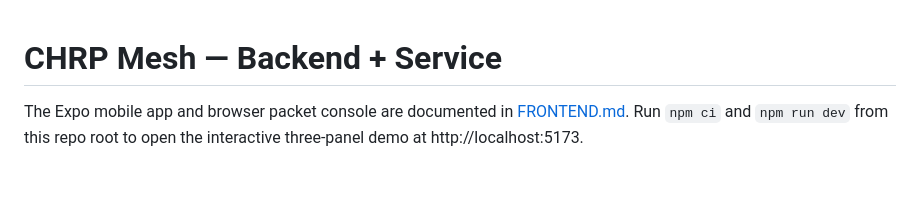
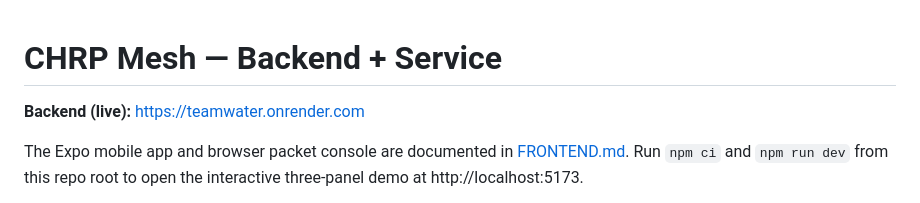
Before and after one commit to basith-md/TeamWater, a Markdown page: README.md, the part around the change. Drawn GitHub-style; blank space fills up the shorter version.

Commit message:
Add live backend URL to README
Backend is deployed and tested at https://teamwater.onrender.com

```diff
--- a/README.md
+++ b/README.md
@@ -1,4 +1,6 @@
 # CHRP Mesh — Backend + Service
+**Backend (live):** [https://teamwater.onrender.com](https://teamwater.onrender.com)
+
 
 The Expo mobile app and browser packet console are documented in [FRONTEND.md](FRONTEND.md). Run `npm ci` and `npm run dev` from this repo root to open the interactive three-panel demo at http://localhost:5173.
 
```
